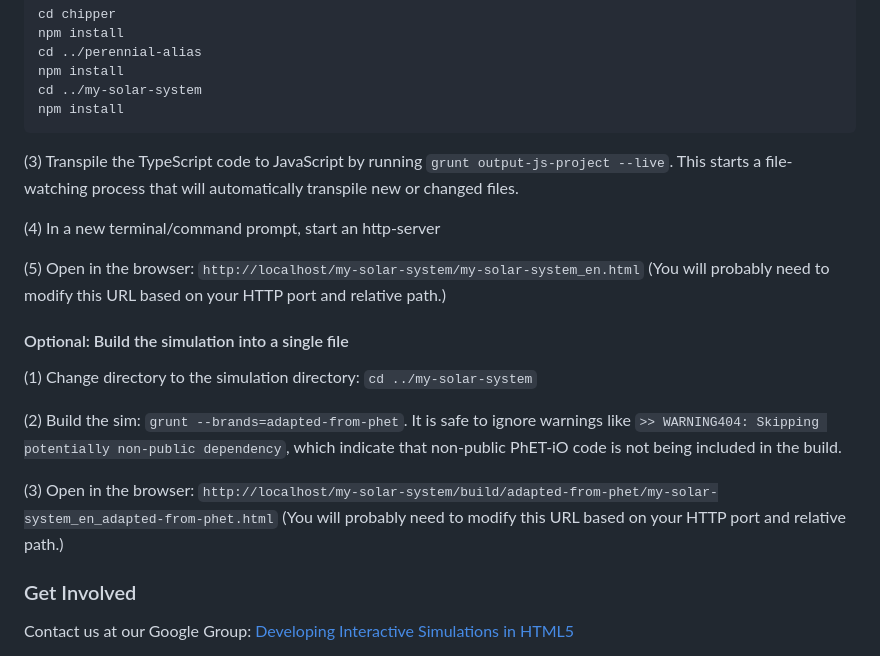
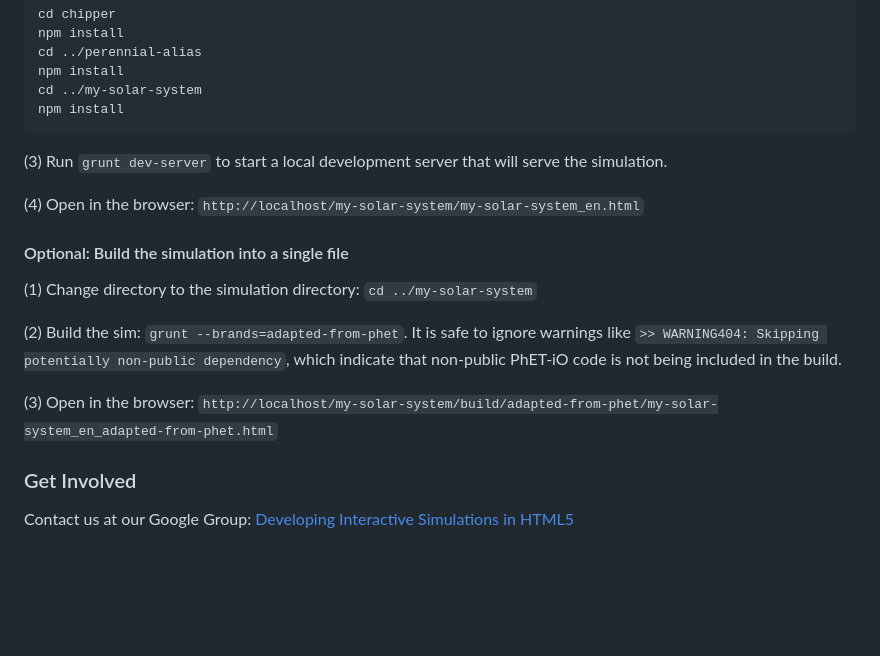
Before and after one commit to phetsims/my-solar-system, a Markdown page: README.md, the part around the change. Drawn GitHub-style; blank space fills up the shorter version.

Commit message:
grunt update  from daily grunt work

````diff
--- a/README.md
+++ b/README.md
@@ -63,13 +63,9 @@ cd ../my-solar-system
 npm install
 ```
 
-(3) Transpile the TypeScript code to JavaScript by running `grunt output-js-project --live`. This starts a file-watching process that will automatically transpile
-new or changed files.
+(3) Run `grunt dev-server` to start a local development server that will serve the simulation.
 
-(4) In a new terminal/command prompt, start an http-server
-
-(5) Open in the browser: `http://localhost/my-solar-system/my-solar-system_en.html` (You will probably need to modify this
-URL based on your HTTP port and relative path.)
+(4) Open in the browser: `http://localhost/my-solar-system/my-solar-system_en.html`
 
 #### Optional: Build the simulation into a single file
 
@@ -80,8 +76,7 @@ like `>> WARNING404: Skipping potentially non-public dependency`, which indicate
 being included in the build.
 
 (3) Open in the
-browser: `http://localhost/my-solar-system/build/adapted-from-phet/my-solar-system_en_adapted-from-phet.html` (You will
-probably need to modify this URL based on your HTTP port and relative path.)
+browser: `http://localhost/my-solar-system/build/adapted-from-phet/my-solar-system_en_adapted-from-phet.html`
 
 ### Get Involved
 
````
